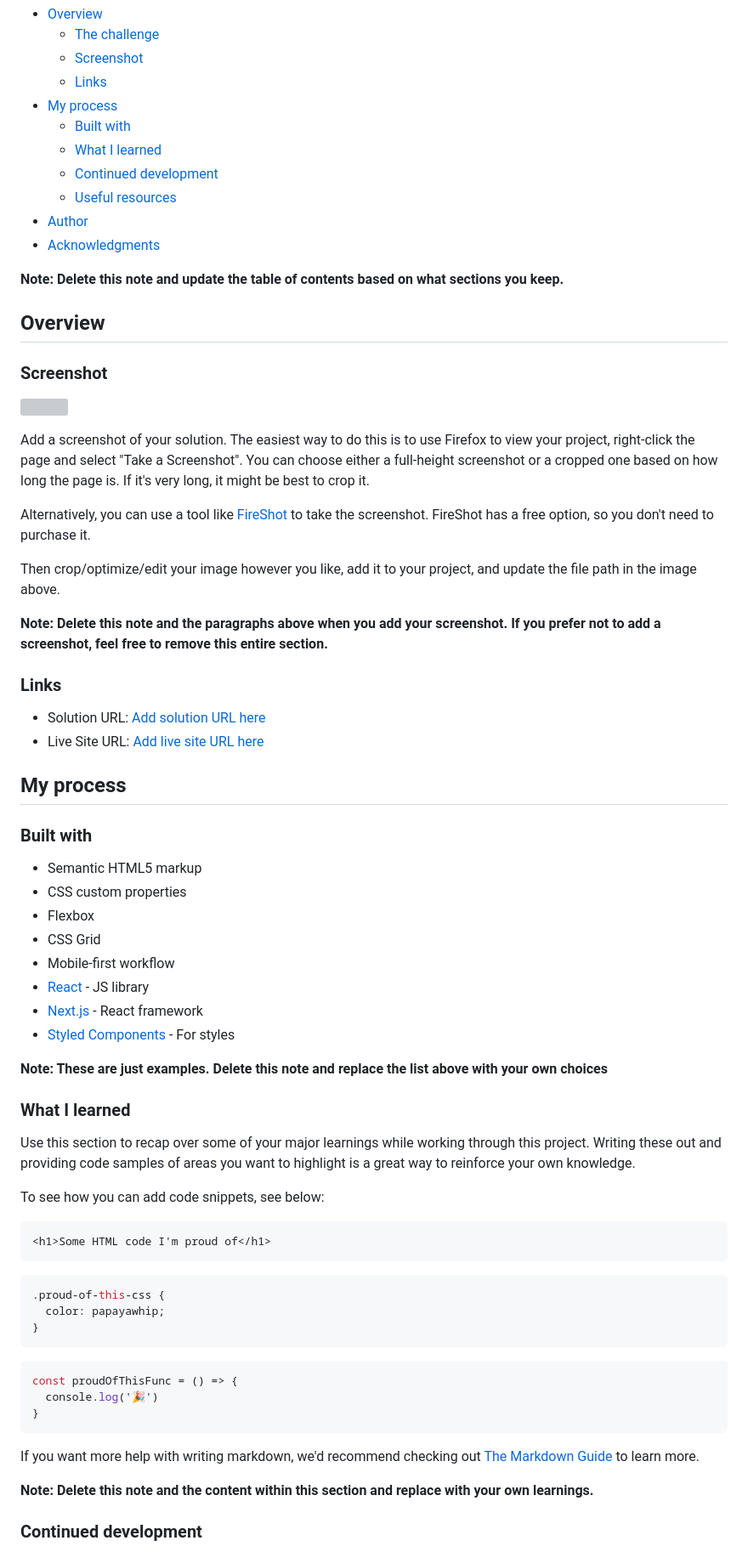
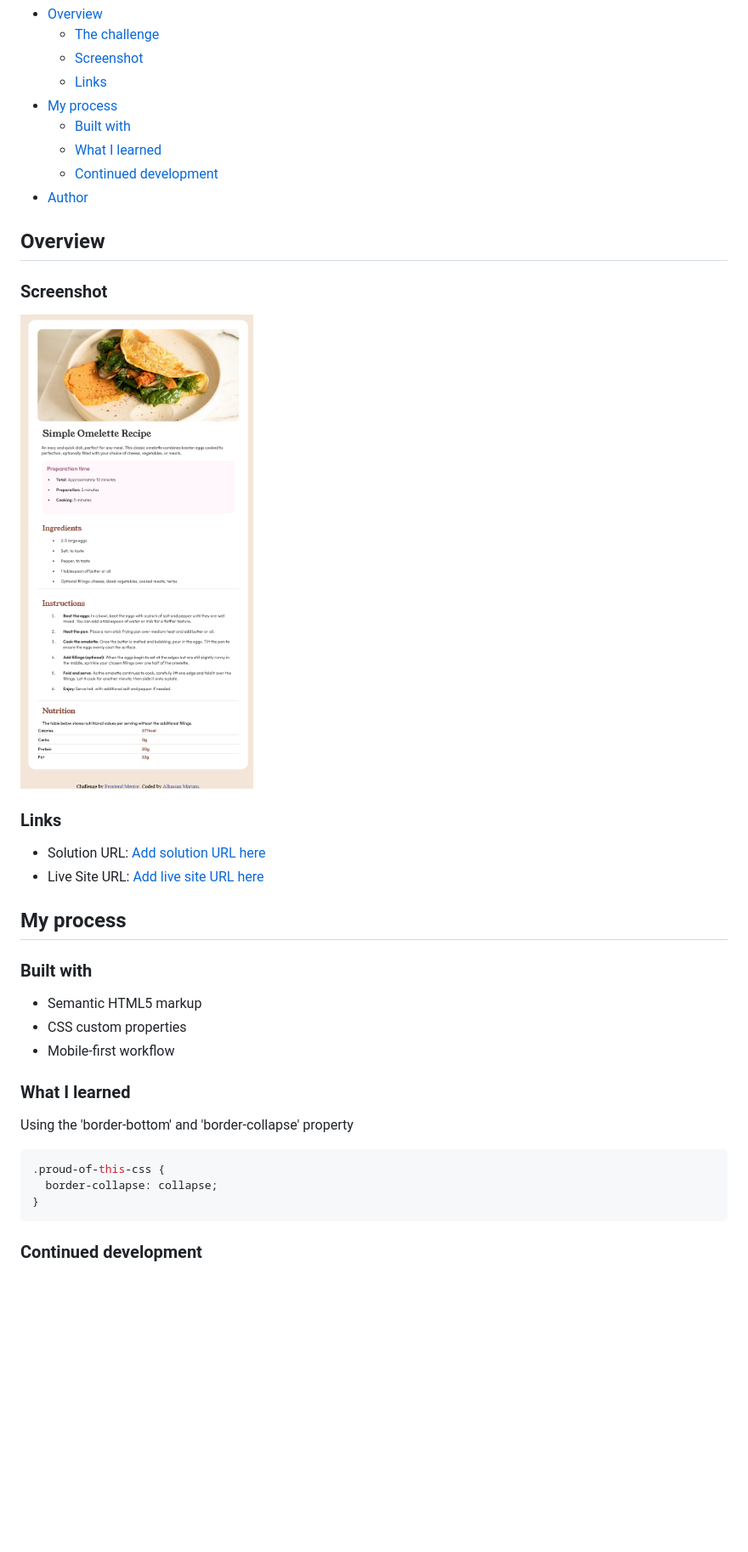
Before and after one commit to AlhassanMariam/recipe_page, a Markdown page: README-template.md, the part around the change printed below. Shown: that part at 85% size. GitHub-like rendering; pictures changed too: Frontend Mentor Recipe page.png (added); blank space fills up the shorter version; grey boxes are pictures that could not be loaded.

````diff
--- a/README-template.md
+++ b/README-template.md
@@ -12,25 +12,15 @@ This is a solution to the [Recipe page challenge on Frontend Mentor](https://www
   - [Built with](#built-with)
   - [What I learned](#what-i-learned)
   - [Continued development](#continued-development)
-  - [Useful resources](#useful-resources)
 - [Author](#author)
-- [Acknowledgments](#acknowledgments)
 
-**Note: Delete this note and update the table of contents based on what sections you keep.**
+
 
 ## Overview
 
 ### Screenshot
 
-![](./screenshot.jpg)
-
-Add a screenshot of your solution. The easiest way to do this is to use Firefox to view your project, right-click the page and select "Take a Screenshot". You can choose either a full-height screenshot or a cropped one based on how long the page is. If it's very long, it might be best to crop it.
-
-Alternatively, you can use a tool like [FireShot](https://getfireshot.com/) to take the screenshot. FireShot has a free option, so you don't need to purchase it.
-
-Then crop/optimize/edit your image however you like, add it to your project, and update the file path in the image above.
-
-**Note: Delete this note and the paragraphs above when you add your screenshot. If you prefer not to add a screenshot, feel free to remove this entire section.**
+![Recipe page](Frontend%20Mentor%20Recipe%20page.png)
 
 ### Links
 
@@ -43,38 +33,16 @@ Then crop/optimize/edit your image however you like, add it to your project, and
 
 - Semantic HTML5 markup
 - CSS custom properties
-- Flexbox
-- CSS Grid
 - Mobile-first workflow
-- [React](https://reactjs.org/) - JS library
-- [Next.js](https://nextjs.org/) - React framework
-- [Styled Components](https://styled-components.com/) - For styles
-
-**Note: These are just examples. Delete this note and replace the list above with your own choices**
 
 ### What I learned
 
-Use this section to recap over some of your major learnings while working through this project. Writing these out and providing code samples of areas you want to highlight is a great way to reinforce your own knowledge.
+Using the 'border-bottom' and 'border-collapse' property
 
-To see how you can add code snippets, see below:
-
-```html
-<h1>Some HTML code I'm proud of</h1>
-```
 ```css
 .proud-of-this-css {
-  color: papayawhip;
+  border-collapse: collapse;
 }
 ```
-```js
-const proudOfThisFunc = () => {
-  console.log('🎉')
-}
-```
-
-If you want more help with writing markdown, we'd recommend checking out [The Markdown Guide](https://www.markdownguide.org/) to learn more.
-
-**Note: Delete this note and the content within this section and replace with your own learnings.**
-
 ### Continued development
 
````
Also changed, not shown: other parts of README-template.md (+4 -18 lines), 2 other files.
